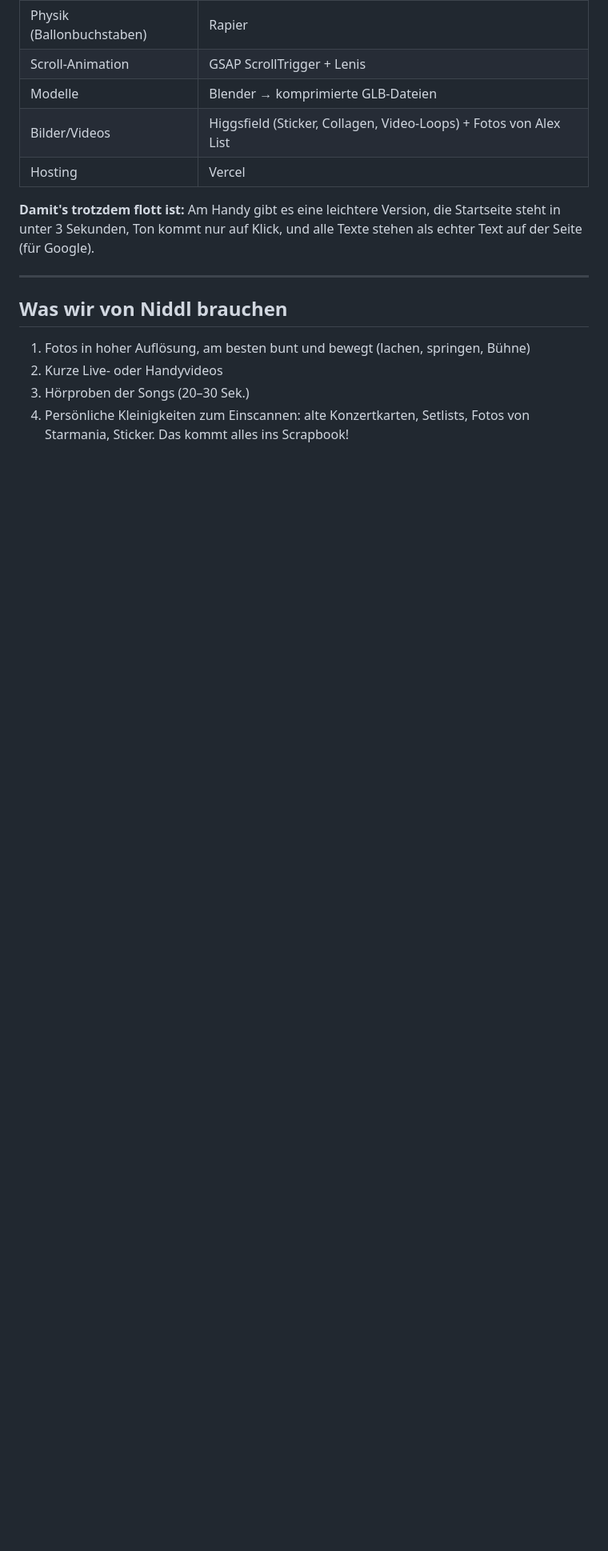
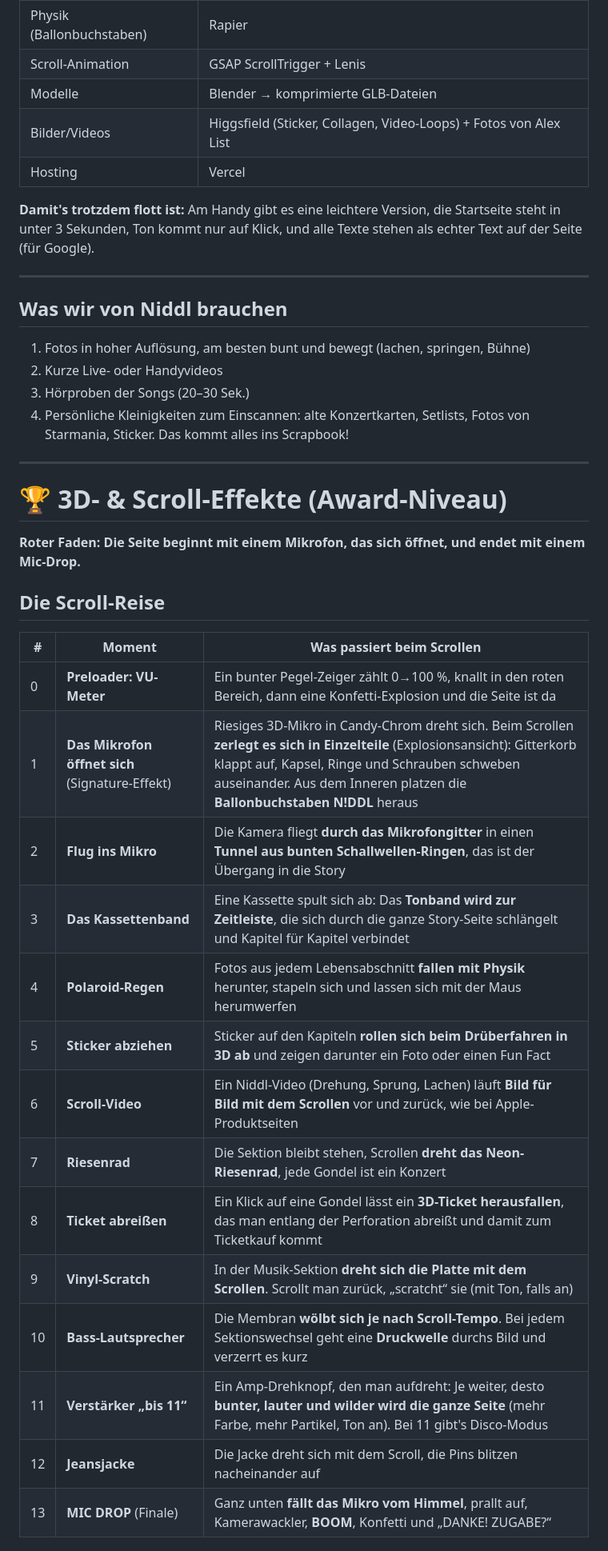
Before and after one commit to Piaxoxo/N-DDL, a Markdown page: design-plan.md, the part around one of its changes. Shown at 80% size. Rendered like a GitHub page; blank space fills up the shorter version.

Commit message:
Add 3D and scroll effects to design plan
Co-Authored-By: Claude Opus 5.5 <noreply@anthropic.com>
Claude-Session: https://claude.ai/code/session_01Et3i7fyuKK8HTPD1Xff3Js

```diff
--- a/design-plan.md
+++ b/design-plan.md
@@ -106,3 +106,28 @@
 2. Kurze Live- oder Handyvideos
 3. Hörproben der Songs (20–30 Sek.)
 4. Persönliche Kleinigkeiten zum Einscannen: alte Konzertkarten, Setlists, Fotos von Starmania, Sticker. Das kommt alles ins Scrapbook!
+
+---
+
+# 🏆 3D- & Scroll-Effekte (Award-Niveau)
+
+**Roter Faden: Die Seite beginnt mit einem Mikrofon, das sich öffnet, und endet mit einem Mic-Drop.**
+
+## Die Scroll-Reise
+| # | Moment | Was passiert beim Scrollen |
+|---|---|---|
+| 0 | **Preloader: VU-Meter** | Ein bunter Pegel-Zeiger zählt 0→100 %, knallt in den roten Bereich, dann eine Konfetti-Explosion und die Seite ist da |
+| 1 | **Das Mikrofon öffnet sich** (Signature-Effekt) | Riesiges 3D-Mikro in Candy-Chrom dreht sich. Beim Scrollen **zerlegt es sich in Einzelteile** (Explosionsansicht): Gitterkorb klappt auf, Kapsel, Ringe und Schrauben schweben auseinander. Aus dem Inneren platzen die **Ballonbuchstaben N!DDL** heraus |
+| 2 | **Flug ins Mikro** | Die Kamera fliegt **durch das Mikrofongitter** in einen **Tunnel aus bunten Schallwellen-Ringen**, das ist der Übergang in die Story |
+| 3 | **Das Kassettenband** | Eine Kassette spult sich ab: Das **Tonband wird zur Zeitleiste**, die sich durch die ganze Story-Seite schlängelt und Kapitel für Kapitel verbindet |
+| 4 | **Polaroid-Regen** | Fotos aus jedem Lebensabschnitt **fallen mit Physik** herunter, stapeln sich und lassen sich mit der Maus herumwerfen |
+| 5 | **Sticker abziehen** | Sticker auf den Kapiteln **rollen sich beim Drüberfahren in 3D ab** und zeigen darunter ein Foto oder einen Fun Fact |
+| 6 | **Scroll-Video** | Ein Niddl-Video (Drehung, Sprung, Lachen) läuft **Bild für Bild mit dem Scrollen** vor und zurück, wie bei Apple-Produktseiten |
+| 7 | **Riesenrad** | Die Sektion bleibt stehen, Scrollen **dreht das Neon-Riesenrad**, jede Gondel ist ein Konzert |
+| 8 | **Ticket abreißen** | Ein Klick auf eine Gondel lässt ein **3D-Ticket herausfallen**, das man entlang der Perforation abreißt und damit zum Ticketkauf kommt |
+| 9 | **Vinyl-Scratch** | In der Musik-Sektion **dreht sich die Platte mit dem Scrollen**. Scrollt man zurück, „scratcht“ sie (mit Ton, falls an) |
+| 10 | **Bass-Lautsprecher** | Die Membran **wölbt sich je nach Scroll-Tempo**. Bei jedem Sektionswechsel geht eine **Druckwelle** durchs Bild und verzerrt es kurz |
+| 11 | **Verstärker „bis 11“** | Ein Amp-Drehknopf, den man aufdreht: Je weiter, desto **bunter, lauter und wilder wird die ganze Seite** (mehr Farbe, mehr Partikel, Ton an). Bei 11 gibt's Disco-Modus |
+| 12 | **Jeansjacke** | Die Jacke dreht sich mit dem Scroll, die Pins blitzen nacheinander auf |
+| 13 | **MIC DROP** (Finale) | Ganz unten **fällt das Mikro vom Himmel**, prallt auf, Kamerawackler, **BOOM**, Konfetti und „DANKE! ZUGABE?“ |
+
```
Also changed, not shown: other parts of design-plan.md (+18 -0 lines).
